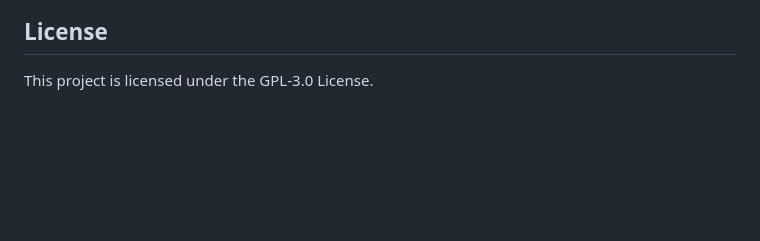
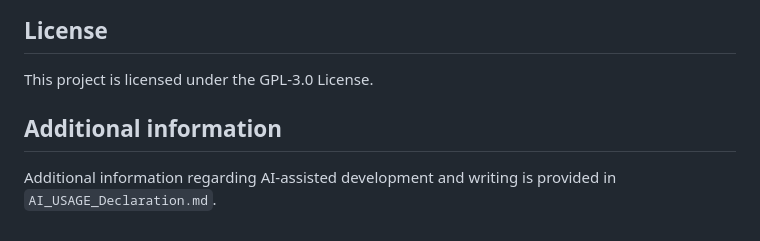
Before and after one commit to YiyingLi423/HLCaTrace, a Markdown page: README.md, the part around the change. Drawn GitHub-style; blank space fills up the shorter version.

```diff
--- a/README.md
+++ b/README.md
@@ -192,3 +192,7 @@ Li, Y., & Hamada, K. (2026). *Genetically encoded lockdown of SERCA in the endop
 ## License
 
 This project is licensed under the GPL-3.0 License.
+
+## Additional information
+
+Additional information regarding AI-assisted development and writing is provided in `AI_USAGE_Declaration.md`.
```
